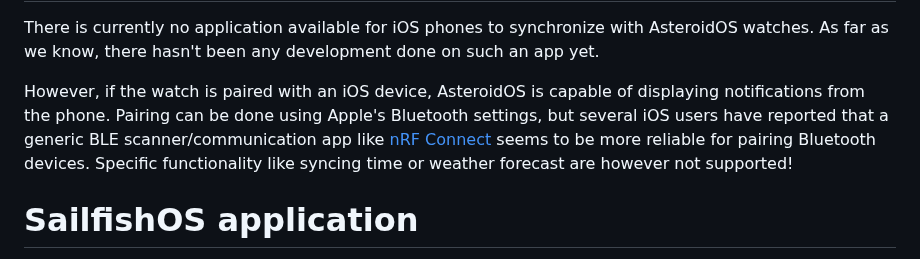
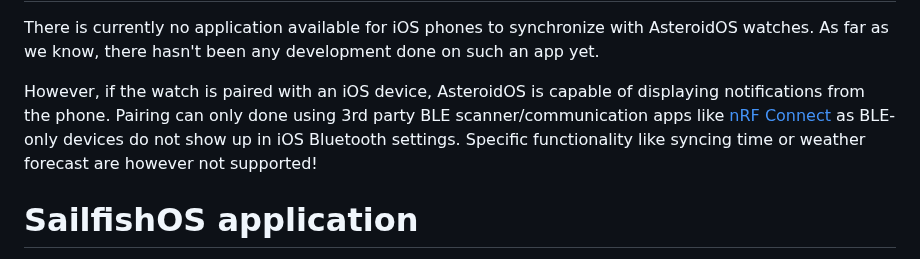
Before and after one commit to AsteroidOS/asteroidos.org, a Markdown page: pages/wiki/synchronization-clients.md, the part around the change. GitHub-like rendering.

Commit message:
Update iOS instructions based on new findings
iOS and other iDevices don't show BLE-only devices in the default Bluetooth settings unless they have been paired before.

See https://github.com/AsteroidOS/asteroid/issues/241 for more info

```diff
--- a/pages/wiki/synchronization-clients.md
+++ b/pages/wiki/synchronization-clients.md
@@ -24,7 +24,7 @@ layout: documentation
 
 <p>There is currently no application available for iOS phones to synchronize with AsteroidOS watches. As far as we know, there hasn't been any development done on such an app yet.</p>
 
-<p>However, if the watch is paired with an iOS device, AsteroidOS is capable of displaying notifications from the phone. Pairing can be done using Apple's Bluetooth settings, but several iOS users have reported that a generic BLE scanner/communication app like <a href="https://apps.apple.com/gb/app/nrf-connect-for-mobile/id1054362403">nRF Connect</a> seems to be more reliable for pairing Bluetooth devices. Specific functionality like syncing time or weather forecast are however not supported!</p>
+<p>However, if the watch is paired with an iOS device, AsteroidOS is capable of displaying notifications from the phone. Pairing can only done using 3rd party BLE scanner/communication apps like <a href="https://apps.apple.com/gb/app/nrf-connect-for-mobile/id1054362403">nRF Connect</a> as BLE-only devices do not show up in iOS Bluetooth settings. Specific functionality like syncing time or weather forecast are however not supported!</p>
 
 <div class="page-header">
   <h1 id="sfos">SailfishOS application</h1>
```
